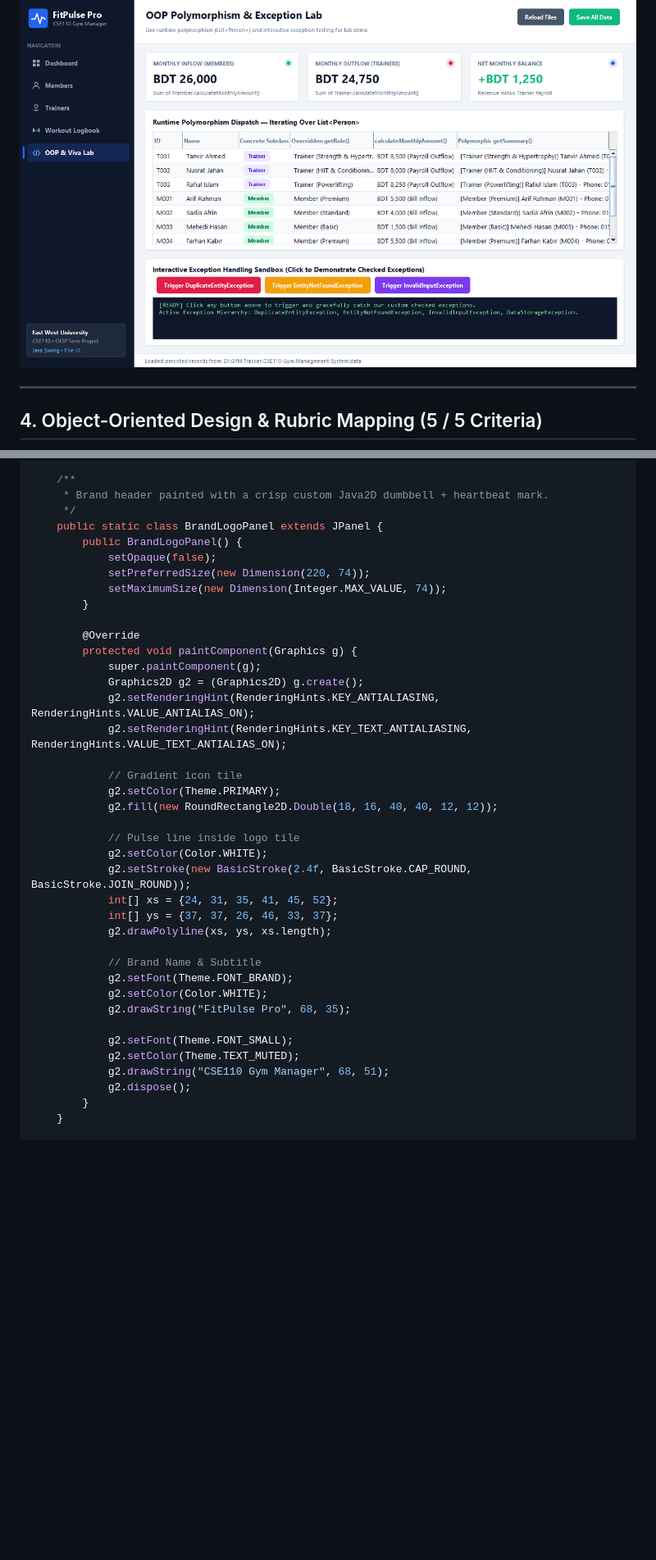
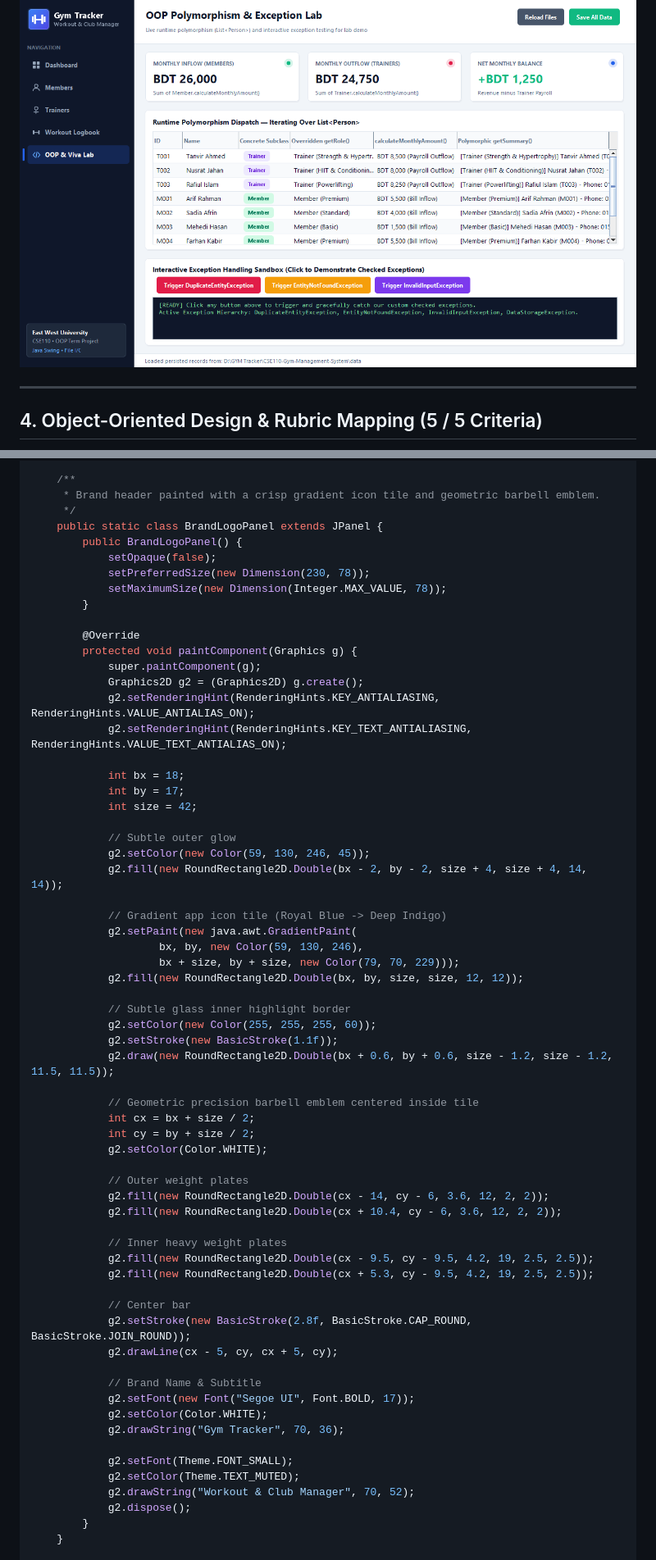
Before and after one commit to mazev-erse/CSE110-Gym-Management-System, a Markdown page: docs/CSE110_Project_Report.md, 2 parts joined by grey strips. Shown at 82% size. GitHub-like rendering; pictures changed too: docs/screenshots/03_workouts.png, docs/screenshots/04_oop_lab.png; blank space fills up the shorter version.

```diff
--- a/docs/CSE110_Project_Report.md
+++ b/docs/CSE110_Project_Report.md
@@ -1963,13 +1963,13 @@ public final class ModernComponents {
     }
 
     /**
-     * Brand header painted with a crisp custom Java2D dumbbell + heartbeat mark.
+     * Brand header painted with a crisp gradient icon tile and geometric barbell emblem.
      */
     public static class BrandLogoPanel extends JPanel {
         public BrandLogoPanel() {
             setOpaque(false);
-            setPreferredSize(new Dimension(220, 74));
-            setMaximumSize(new Dimension(Integer.MAX_VALUE, 74));
+            setPreferredSize(new Dimension(230, 78));
+            setMaximumSize(new Dimension(Integer.MAX_VALUE, 78));
         }
 
         @Override
@@ -1979,25 +1979,50 @@ public final class ModernComponents {
             g2.setRenderingHint(RenderingHints.KEY_ANTIALIASING, RenderingHints.VALUE_ANTIALIAS_ON);
             g2.setRenderingHint(RenderingHints.KEY_TEXT_ANTIALIASING, RenderingHints.VALUE_TEXT_ANTIALIAS_ON);
 
-            // Gradient icon tile
-            g2.setColor(Theme.PRIMARY);
-            g2.fill(new RoundRectangle2D.Double(18, 16, 40, 40, 12, 12));
-
-            // Pulse line inside logo tile
+            int bx = 18;
+            int by = 17;
+            int size = 42;
+
+            // Subtle outer glow
+            g2.setColor(new Color(59, 130, 246, 45));
+            g2.fill(new RoundRectangle2D.Double(bx - 2, by - 2, size + 4, size + 4, 14, 14));
+
+            // Gradient app icon tile (Royal Blue -> Deep Indigo)
+            g2.setPaint(new java.awt.GradientPaint(
+                    bx, by, new Color(59, 130, 246),
+                    bx + size, by + size, new Color(79, 70, 229)));
+            g2.fill(new RoundRectangle2D.Double(bx, by, size, size, 12, 12));
+
+            // Subtle glass inner highlight border
+            g2.setColor(new Color(255, 255, 255, 60));
+            g2.setStroke(new BasicStroke(1.1f));
+            g2.draw(new RoundRectangle2D.Double(bx + 0.6, by + 0.6, size - 1.2, size - 1.2, 11.5, 11.5));
+
+            // Geometric precision barbell emblem centered inside tile
+            int cx = bx + size / 2;
+            int cy = by + size / 2;
             g2.setColor(Color.WHITE);
-            g2.setStroke(new BasicStroke(2.4f, BasicStroke.CAP_ROUND, BasicStroke.JOIN_ROUND));
-            int[] xs = {24, 31, 35, 41, 45, 52};
-            int[] ys = {37, 37, 26, 46, 33, 37};
-            g2.drawPolyline(xs, ys, xs.length);
+
+            // Outer weight plates
+            g2.fill(new RoundRectangle2D.Double(cx - 14, cy - 6, 3.6, 12, 2, 2));
+            g2.fill(new RoundRectangle2D.Double(cx + 10.4, cy - 6, 3.6, 12, 2, 2));
+
+            // Inner heavy weight plates
+            g2.fill(new RoundRectangle2D.Double(cx - 9.5, cy - 9.5, 4.2, 19, 2.5, 2.5));
+            g2.fill(new RoundRectangle2D.Double(cx + 5.3, cy - 9.5, 4.2, 19, 2.5, 2.5));
+
+            // Center bar
+            g2.setStroke(new BasicStroke(2.8f, BasicStroke.CAP_ROUND, BasicStroke.JOIN_ROUND));
+            g2.drawLine(cx - 5, cy, cx + 5, cy);
 
             // Brand Name & Subtitle
-            g2.setFont(Theme.FONT_BRAND);
+            g2.setFont(new Font("Segoe UI", Font.BOLD, 17));
             g2.setColor(Color.WHITE);
-            g2.drawString("FitPulse Pro", 68, 35);
+            g2.drawString("Gym Tracker", 70, 36);
 
             g2.setFont(Theme.FONT_SMALL);
             g2.setColor(Theme.TEXT_MUTED);
-            g2.drawString("CSE110 Gym Manager", 68, 51);
+            g2.drawString("Workout & Club Manager", 70, 52);
             g2.dispose();
         }
     }
```
Also changed, not shown: other parts of docs/CSE110_Project_Report.md (+9 -9 lines), README.md (+3 -3 lines), docs/screenshots/01_dashboard.png, docs/screenshots/02_members.png, 10 other files.
